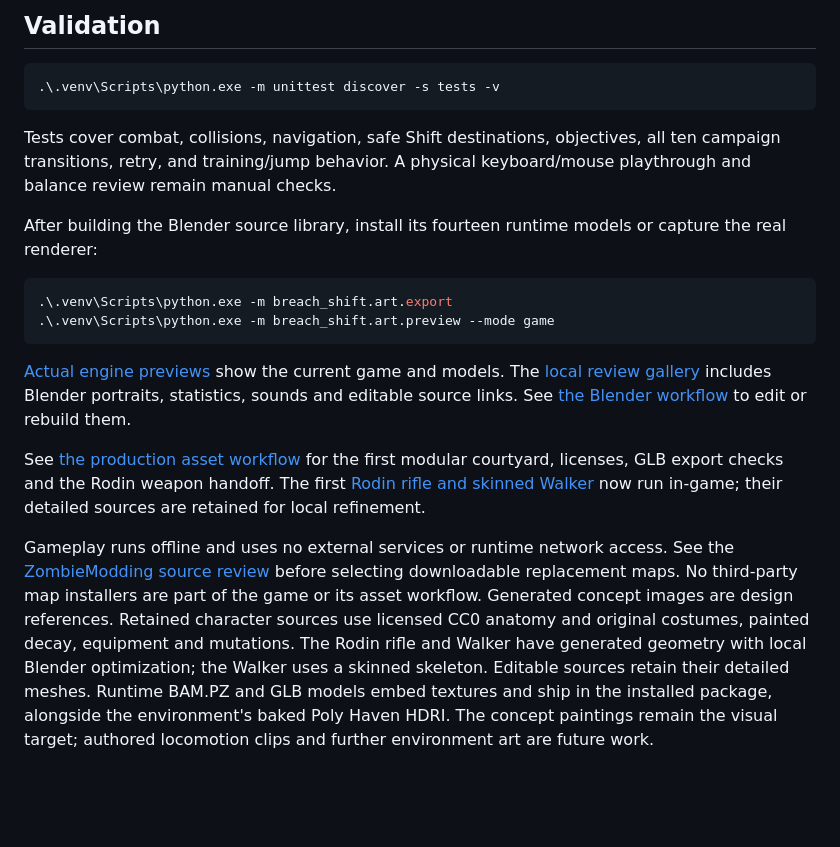
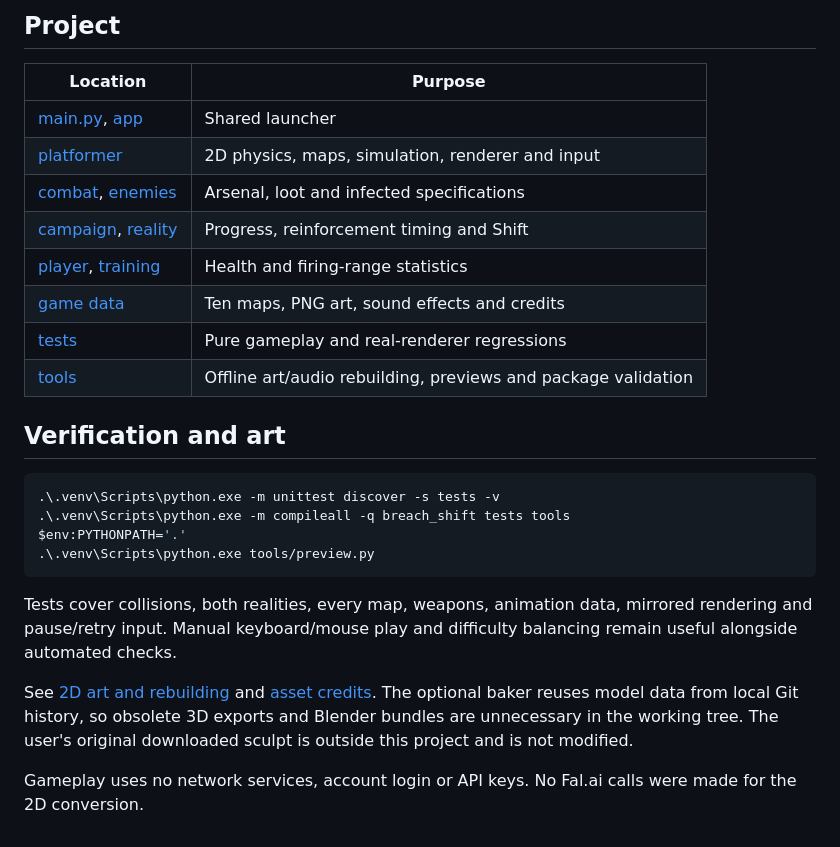
Before and after one commit to black-swordsman00/breach-shift, a Markdown page: README.md, the part around one of its changes. Drawn GitHub-style; blank space fills up the shorter version.

````diff
--- a/README.md
+++ b/README.md
@@ -111,41 +63,35 @@ approach the nearest reachable side of a sealed barrier while waiting for Shift.
 
-## Validation
+## Project
+
+| Location | Purpose |
+| --- | --- |
+| [main.py](./main.py), [app](./breach_shift/app.py) | Shared launcher |
+| [platformer](./breach_shift/platformer) | 2D physics, maps, simulation, renderer and input |
+| [combat](./breach_shift/combat), [enemies](./breach_shift/enemies) | Arsenal, loot and infected specifications |
+| [campaign](./breach_shift/campaign), [reality](./breach_shift/world/reality.py) | Progress, reinforcement timing and Shift |
+| [player](./breach_shift/player), [training](./breach_shift/training) | Health and firing-range statistics |
+| [game data](./breach_shift/data) | Ten maps, PNG art, sound effects and credits |
+| [tests](./tests) | Pure gameplay and real-renderer regressions |
+| [tools](./tools) | Offline art/audio rebuilding, previews and package validation |
+
+## Verification and art
 
 ```powershell
 .\.venv\Scripts\python.exe -m unittest discover -s tests -v
+.\.venv\Scripts\python.exe -m compileall -q breach_shift tests tools
+$env:PYTHONPATH='.'
+.\.venv\Scripts\python.exe tools/preview.py
 ```
 
-Tests cover combat, collisions, navigation, safe Shift destinations, objectives,
-all ten campaign transitions, retry, and training/jump behavior. A physical
-keyboard/mouse playthrough and balance review remain manual checks.
+Tests cover collisions, both realities, every map, weapons, animation data,
+mirrored rendering and pause/retry input. Manual keyboard/mouse play and
+difficulty balancing remain useful alongside automated checks.
 
-After building the Blender source library, install its fourteen runtime models
-or capture the real renderer:
+See [2D art and rebuilding](./docs/2d-art.md) and
+[asset credits](./breach_shift/data/credits/sprites.md). The optional baker
+reuses model data from local Git history, so obsolete 3D exports and Blender
+bundles are unnecessary in the working tree. The user's original downloaded
+sculpt is outside this project and is not modified.
 
-```powershell
-.\.venv\Scripts\python.exe -m breach_shift.art.export
-.\.venv\Scripts\python.exe -m breach_shift.art.preview --mode game
-```
-
-[Actual engine previews](./assets/previews/README.md) show the current game and models.
-The [local review gallery](./assets/previews/gallery.html) includes Blender
-portraits, statistics, sounds and editable source links.
-See [the Blender workflow](./docs/blender-workshop.md) to edit or rebuild them.
-
-See [the production asset workflow](./docs/production-assets.md) for the first
-modular courtyard, licenses, GLB export checks and the Rodin weapon handoff.
-The first [Rodin rifle and skinned Walker](./docs/rodin-models.md) now run in-game;
-their detailed sources are retained for local refinement.
-
-Gameplay runs offline and uses no external services or runtime network access.
-See the [ZombieModding source review](./docs/map-source-review.md) before
-selecting downloadable replacement maps. No third-party map installers are
-part of the game or its asset workflow.
-Generated concept images are design references. Retained character sources use
-licensed CC0 anatomy and original costumes, painted decay, equipment and mutations.
-The Rodin rifle and Walker have generated geometry with local Blender optimization;
-the Walker uses a skinned skeleton. Editable sources retain their detailed meshes.
-Runtime BAM.PZ and GLB models embed textures and ship in the installed package,
-alongside the environment's baked Poly Haven HDRI. The concept paintings remain
-the visual target; authored locomotion clips and further environment art are
-future work.
+Gameplay uses no network services, account login or API keys. No Fal.ai calls
+were made for the 2D conversion.
````
Also changed, not shown: other parts of README.md (+35 -83 lines), assets/previews/side-view-warden.png (added), assets/previews/side-view.png (added), 8 other files.
